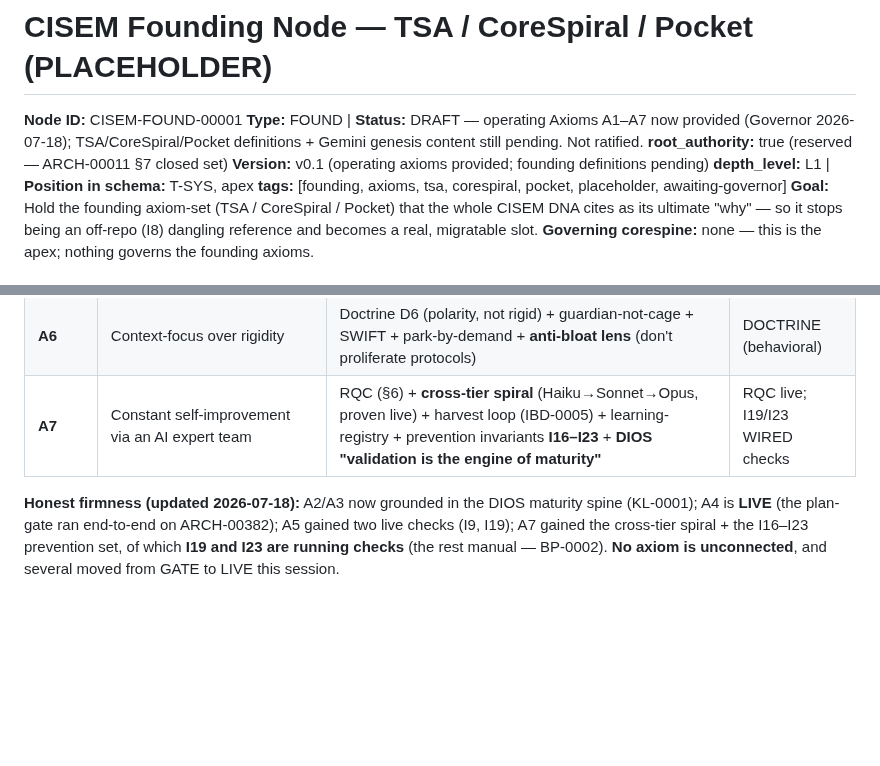
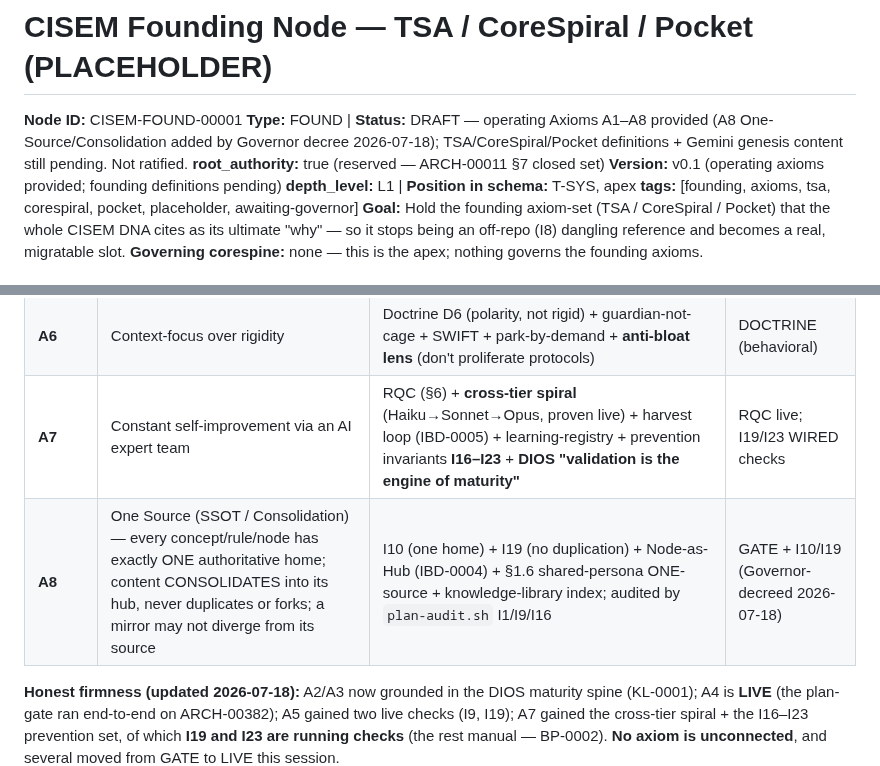
Before and after one commit to CommarkG/Cisem, a Markdown page: dna/CISEM-FOUND-00001-founding-node.md, 2 parts joined by grey strips. GitHub-like rendering; blank space fills up the shorter version.

```diff
--- a/dna/CISEM-FOUND-00001-founding-node.md
+++ b/dna/CISEM-FOUND-00001-founding-node.md
@@ -1,6 +1,6 @@
 # CISEM Founding Node — TSA / CoreSpiral / Pocket (PLACEHOLDER)
 **Node ID:** CISEM-FOUND-00001
-**Type:** FOUND | **Status:** DRAFT — operating Axioms A1–A7 now provided (Governor 2026-07-18); TSA/CoreSpiral/Pocket definitions + Gemini genesis content still pending. Not ratified.
+**Type:** FOUND | **Status:** DRAFT — operating Axioms A1–A8 provided (A8 One-Source/Consolidation added by Governor decree 2026-07-18); TSA/CoreSpiral/Pocket definitions + Gemini genesis content still pending. Not ratified.
 **root_authority:** true (reserved — ARCH-00011 §7 closed set)
 **Version:** v0.1 (operating axioms provided; founding definitions pending)
 **depth_level:** L1 | **Position in schema:** T-SYS, apex
@@ -45,6 +45,7 @@ it — complete, optimized, firm; no axiom is decorative:
 | **A5** | EVERYTHING via hardcoded protocol (files, docs, agents, skills, wizards, vocab, naming, QC, hardcoded-changes, councils) | §3 gate suite + §3.2b Existing-First (now **live check [I19]**) + naming ONE-gate + **I9 unregistered-ID check (live)** + I15 | GATE + I9/I15/I19 |
 | **A6** | Context-focus over rigidity | Doctrine D6 (polarity, not rigid) + guardian-not-cage + SWIFT + park-by-demand + **anti-bloat lens** (don't proliferate protocols) | DOCTRINE (behavioral) |
 | **A7** | Constant self-improvement via an AI expert team | RQC (§6) + **cross-tier spiral** (Haiku→Sonnet→Opus, proven live) + harvest loop (IBD-0005) + learning-registry + prevention invariants **I16–I23** + **DIOS "validation is the engine of maturity"** | RQC live; I19/I23 WIRED checks |
+| **A8** | One Source (SSOT / Consolidation) — every concept/rule/node has exactly ONE authoritative home; content CONSOLIDATES into its hub, never duplicates or forks; a mirror may not diverge from its source | I10 (one home) + I19 (no duplication) + Node-as-Hub (IBD-0004) + §1.6 shared-persona ONE-source + knowledge-library index; audited by `plan-audit.sh` I1/I9/I16 | GATE + I10/I19 (Governor-decreed 2026-07-18) |
 
 **Honest firmness (updated 2026-07-18):** A2/A3 now grounded in the DIOS maturity spine (KL-0001); A4 is
 **LIVE** (the plan-gate ran end-to-end on ARCH-00382); A5 gained two live checks (I9, I19); A7 gained the
```
Also changed, not shown: CLAUDE.md (+2 -1 lines).
